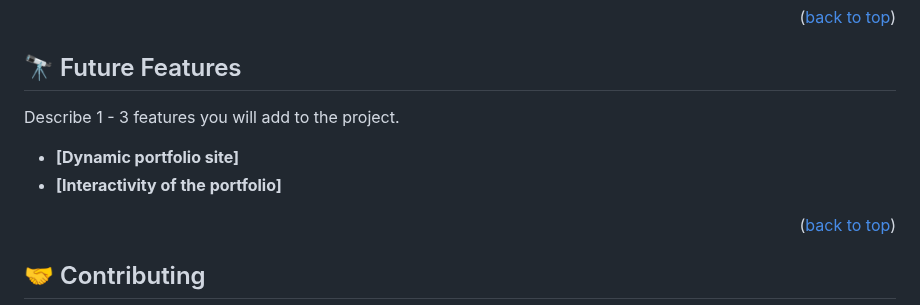
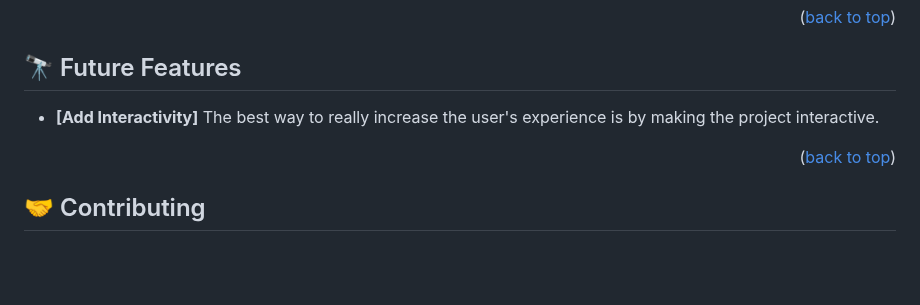
Before and after one commit to hydaline-code/Portfolio_mobilefirst, a Markdown page: README.md, the part around one of its changes. Drawn GitHub-style; blank space fills up the shorter version.

```diff
--- a/README.md
+++ b/README.md
@@ -112,10 +116,8 @@ $ git clone git@github.com:myaccount/project_to clone.git
 
 ## 🔭 Future Features <a name="future-features"></a>
 
-Describe 1 - 3 features you will add to the project.
-
-- **[Dynamic portfolio site]**
-- **[Interactivity of the portfolio]**
+- **[Add Interactivity]**
+  The best way to really increase the user's experience is by making the project interactive.
 
 
 <p align="right">(<a href="#readme-top">back to top</a>)</p>
```
Also changed, not shown: other parts of README.md (+31 -7 lines).
